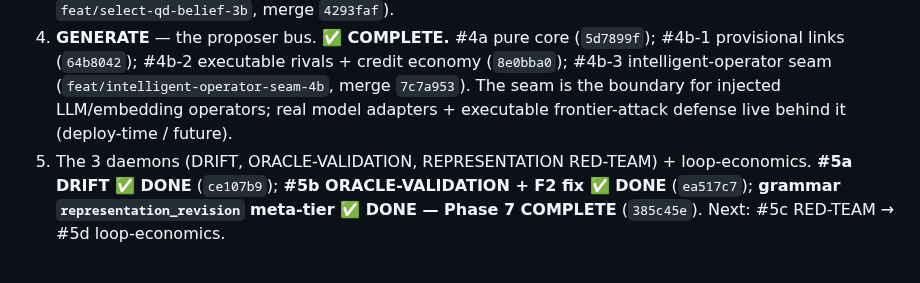
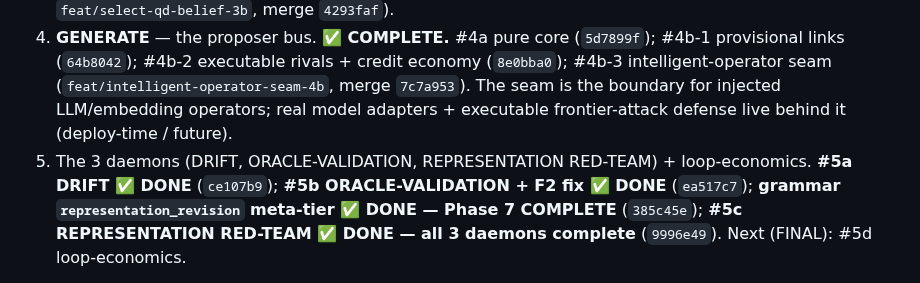
Before and after one commit to beldez01/polymer-claims, a Markdown page: docs/superpowers/CONTINUE.md, the part around one of its changes. Rendered like a GitHub page.

Commit message:
docs: #5c REPRESENTATION RED-TEAM DONE (9996e49) — all 3 daemons complete; cue #5d
Co-Authored-By: Claude Opus 4.8 (1M context) <noreply@anthropic.com>

```diff
--- a/docs/superpowers/CONTINUE.md
+++ b/docs/superpowers/CONTINUE.md
@@ -51,5 +55,5 @@ is now DONE (`385c45e`) — PHASE 7 IS COMPLETE.** **299 grammar tests, green; r
 2. **Oracle dossier** ✅ DONE (merged no-ff to main, commit `a61d7dd`).
 3. **SELECT** — the pursuit/value engine. **#3a structural core** ✅ DONE (branch `feat/select-pursuit-engine-3a`, merge `03ae863`). **#3b QD / heterodox / Goodhart / accumulating belief** ✅ DONE (branch `feat/select-qd-belief-3b`, merge `4293faf`).
 4. **GENERATE** — the proposer bus. **✅ COMPLETE.** #4a pure core (`5d7899f`); #4b-1 provisional links (`64b8042`); #4b-2 executable rivals + credit economy (`8e0bba0`); #4b-3 intelligent-operator seam (`feat/intelligent-operator-seam-4b`, merge `7c7a953`). The seam is the boundary for injected LLM/embedding operators; real model adapters + executable frontier-attack defense live behind it (deploy-time / future).
-5. The 3 daemons (DRIFT, ORACLE-VALIDATION, REPRESENTATION RED-TEAM) + loop-economics. **#5a DRIFT ✅ DONE** (`ce107b9`); **#5b ORACLE-VALIDATION + F2 fix ✅ DONE** (`ea517c7`); **grammar `representation_revision` meta-tier ✅ DONE — Phase 7 COMPLETE** (`385c45e`). Next: #5c RED-TEAM → #5d loop-economics.
+5. The 3 daemons (DRIFT, ORACLE-VALIDATION, REPRESENTATION RED-TEAM) + loop-economics. **#5a DRIFT ✅ DONE** (`ce107b9`); **#5b ORACLE-VALIDATION + F2 fix ✅ DONE** (`ea517c7`); **grammar `representation_revision` meta-tier ✅ DONE — Phase 7 COMPLETE** (`385c45e`); **#5c REPRESENTATION RED-TEAM ✅ DONE — all 3 daemons complete** (`9996e49`). Next (FINAL): #5d loop-economics.
 
```
Also changed, not shown: other parts of docs/superpowers/CONTINUE.md (+6 -2 lines).
